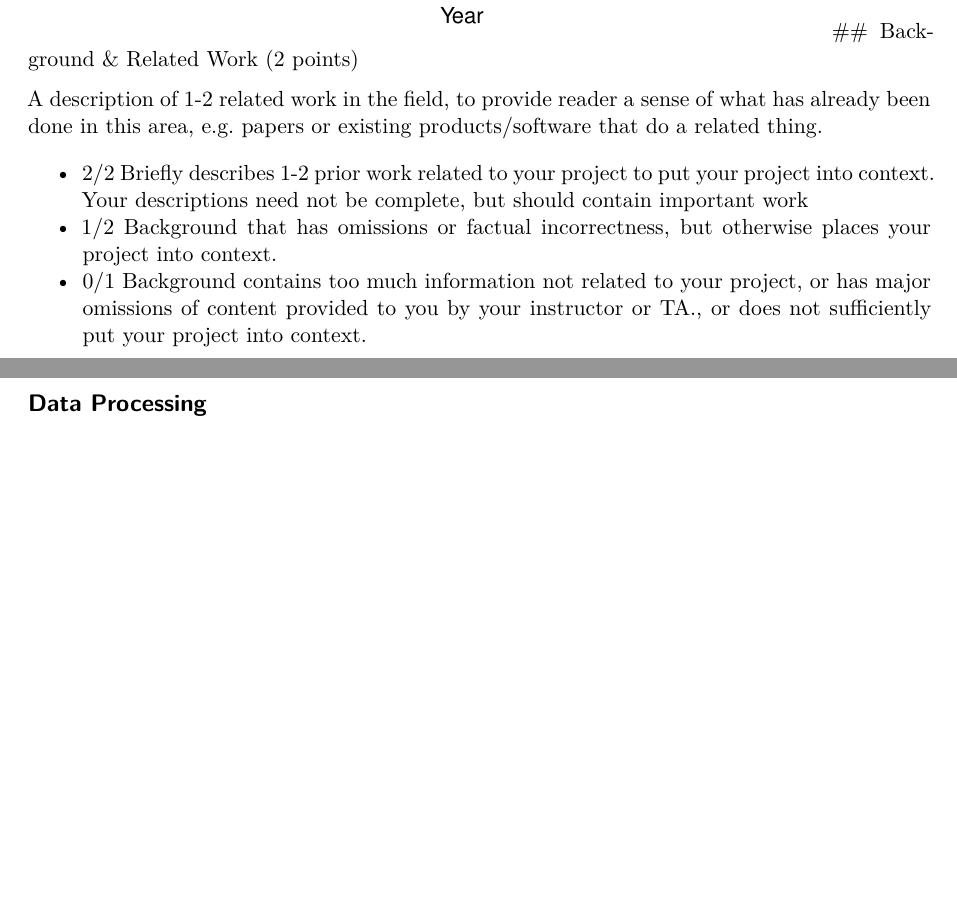
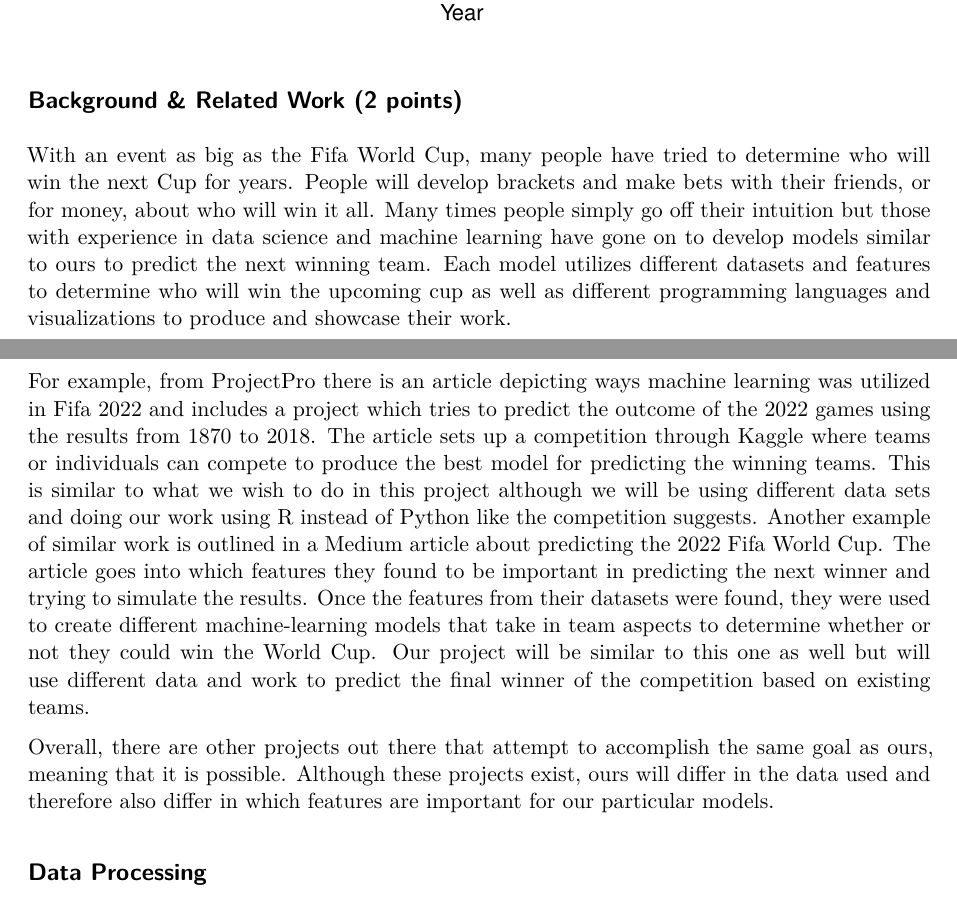
Before and after one commit to kate-miller2/STAT-380-Project, a Quarto document (STAT 380 Project.qmd): two parts of pages 3 and 4 of 5, joined at a grey line, cut so that both start at the same text, the shorter picture padded with empty space. Rendered offline with R 4.5, knitr and Pandoc in place of Quarto, then LaTeX, with nearby package versions.

Commit message:
Update
Update

````diff
--- a/STAT 380 Project.qmd
+++ b/STAT 380 Project.qmd
@@ -95,13 +94,14 @@ ggplot(brazil_rank, aes(x = year, y = total_points)) +
   theme_minimal()
 
 ```
+
 ## Background & Related Work (2 points)
 
-A description of 1-2 related work in the field, to provide reader a sense of what has already been done in this area, e.g. papers or existing products/software that do a related thing.
+With an event as big as the Fifa World Cup, many people have tried to determine who will win the next Cup for years. People will develop brackets and make bets with their friends, or for money, about who will win it all. Many times people simply go off their intuition but those with experience in data science and machine learning have gone on to develop models similar to ours to predict the next winning team. Each model utilizes different datasets and features to determine who will win the upcoming cup as well as different programming languages and visualizations to produce and showcase their work.
 
--   2/2 Briefly describes 1-2 prior work related to your project to put your project into context. Your descriptions need not be complete, but should contain important work
--   1/2 Background that has omissions or factual incorrectness, but otherwise places your project into context.
--   0/1 Background contains too much information not related to your project, or has major omissions of content provided to you by your instructor or TA., or does not sufficiently put your project into context.
+For example, from ProjectPro there is an article depicting ways machine learning was utilized in Fifa 2022 and includes a project which tries to predict the outcome of the 2022 games using the results from 1870 to 2018. The article sets up a competition through Kaggle where teams or individuals can compete to produce the best model for predicting the winning teams. This is similar to what we wish to do in this project although we will be using different data sets and doing our work using R instead of Python like the competition suggests. Another example of similar work is outlined in a Medium article about predicting the 2022 Fifa World Cup. The article goes into which features they found to be important in predicting the next winner and trying to simulate the results. Once the features from their datasets were found, they were used to create different machine-learning models that take in team aspects to determine whether or not they could win the World Cup. Our project will be similar to this one as well but will use different data and work to predict the final winner of the competition based on existing teams.
+
+Overall, there are other projects out there that attempt to accomplish the same goal as ours, meaning that it is possible. Although these projects exist, ours will differ in the data used and therefore also differ in which features are important for our particular models.
 
 ## Data Processing
 
````
Also changed, not shown: STAT-380-Project.pdf, STAT 380 Project.qmd (9 more changed lines).
